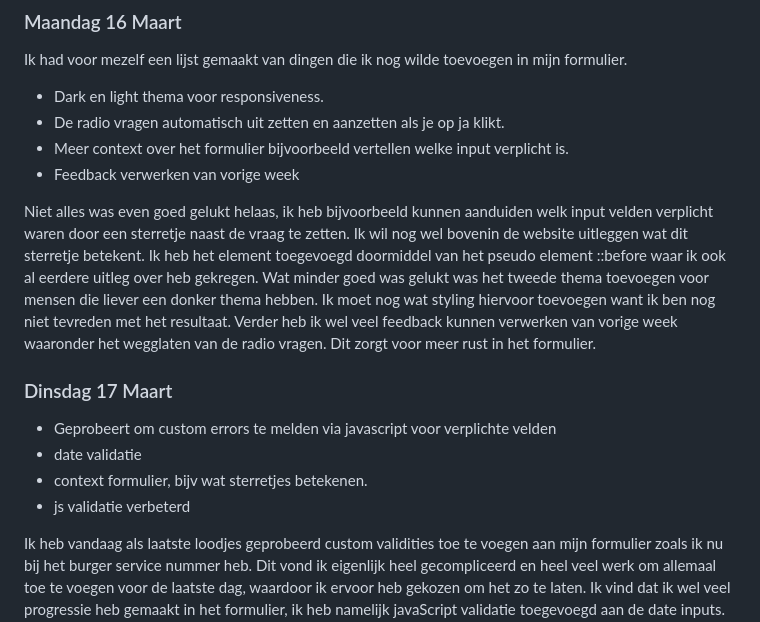
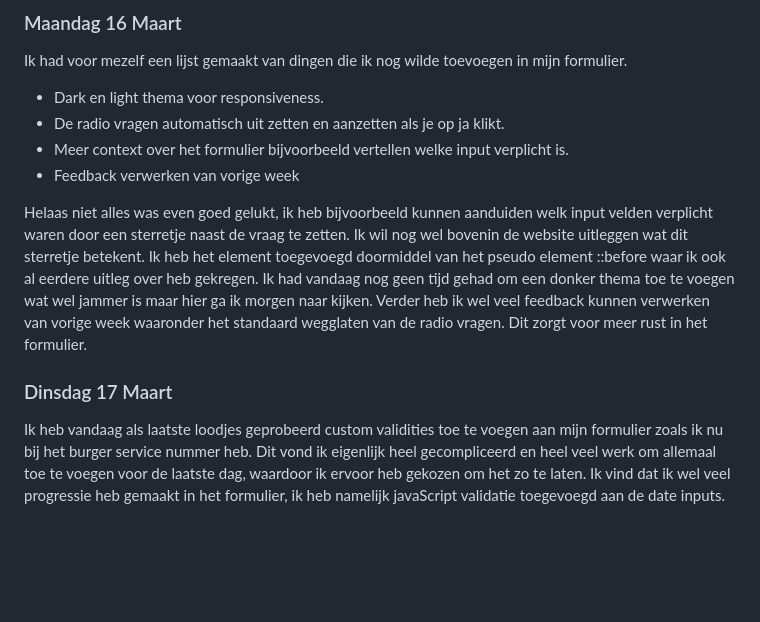
Before and after one commit to Jacco-Mols/Web-DD_BT_Site, a Markdown page: README.md, the part around one of its changes. GitHub-like rendering; blank space fills up the shorter version.

```diff
--- a/README.md
+++ b/README.md
@@ -79,16 +76,10 @@ Ik had voor mezelf een lijst gemaakt van dingen die ik nog wilde toevoegen in mi
 - Meer context over het formulier bijvoorbeeld vertellen welke input verplicht is.
 - Feedback verwerken van vorige week
 
-Niet alles was even goed gelukt helaas, ik heb bijvoorbeeld kunnen aanduiden welk input velden verplicht waren door een sterretje naast de vraag te zetten. Ik wil nog wel bovenin de website uitleggen wat dit sterretje betekent. Ik heb het element toegevoegd doormiddel van het pseudo element ::before waar ik ook al eerdere uitleg over heb gekregen.
-Wat minder goed was gelukt was het tweede thema toevoegen voor mensen die liever een donker thema hebben. Ik moet nog wat styling hiervoor toevoegen want ik ben nog niet tevreden met het resultaat. Verder heb ik wel veel feedback kunnen verwerken van vorige week waaronder het wegglaten van de radio vragen. Dit zorgt voor meer rust in het formulier.
-
+Helaas niet alles was even goed gelukt, ik heb bijvoorbeeld kunnen aanduiden welk input velden verplicht waren door een sterretje naast de vraag te zetten. Ik wil nog wel bovenin de website uitleggen wat dit sterretje betekent. Ik heb het element toegevoegd doormiddel van het pseudo element ::before waar ik ook al eerdere uitleg over heb gekregen.
+Ik had vandaag nog geen tijd gehad om een donker thema toe te voegen wat wel jammer is maar hier ga ik morgen naar kijken. Verder heb ik wel veel feedback kunnen verwerken van vorige week waaronder het standaard wegglaten van de radio vragen. Dit zorgt voor meer rust in het formulier.
 
 ### Dinsdag 17 Maart
-- Geprobeert om custom errors te melden via javascript voor verplichte velden
-- date validatie
-- context formulier, bijv wat sterretjes betekenen.
-- js validatie verbeterd
-
 Ik heb vandaag als laatste loodjes geprobeerd custom validities toe te voegen aan mijn formulier zoals ik nu bij het burger service nummer heb. Dit vond ik eigenlijk heel gecompliceerd en heel veel werk om allemaal toe te voegen voor de laatste dag, waardoor ik ervoor heb gekozen om het zo te laten. Ik vind dat ik wel veel progressie heb gemaakt in het formulier, ik heb namelijk javaScript validatie toegevoegd aan de date inputs. Deze inputs worden nu automatisch geüpdate met de datumn van vandaag. Ook kan je niet een datumn verder dan 8 maanden uitkiezen, je 4 maanden om het aangifte formulier in te vullen, maar in sommige gevallen kan je ook uitstel krijgen van 4 maanden.
 
 In mijn formulier kan je naar een volgende pagina gaan pas als de huidige pagina valide is. Eerst kreeg je allemaal meldingen van het formulier op een onlogische wijze, bijvoorbeeld dat het onderste required input veld werd gemeld i.p.v de eerste die niet valide zijn. Met hulp van Vasilis heb ik nu de reportValidity() functie op het form element, hierdoor report het de eerst volgende required input veld die niet valid.
```
Also changed, not shown: other parts of README.md (+0 -3 lines).
